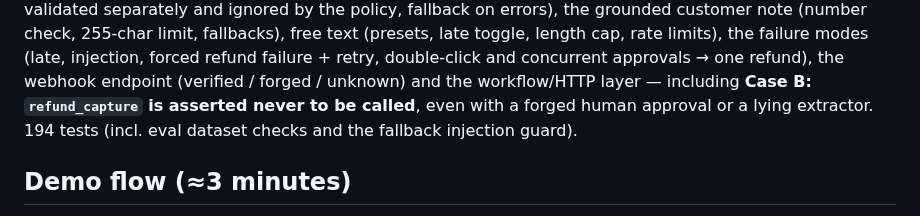
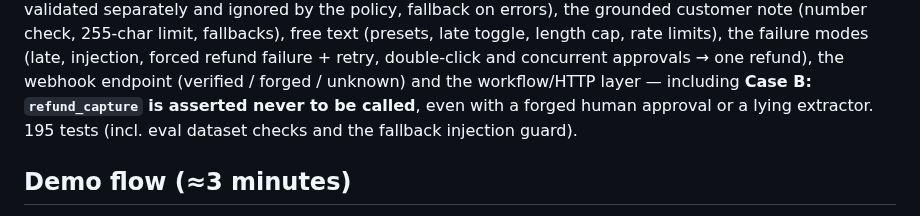
Before and after one commit to Fu93/tradeos, a Markdown page: README.md, the part around the change. Rendered like a GitHub page.

Commit message:
Screenshots: evidence panel (MOCK) after review fixes; README test count

```diff
--- a/README.md
+++ b/README.md
@@ -285,7 +285,7 @@ policy, fallback on errors), the grounded customer note (number check, 255-char
 (presets, late toggle, length cap, rate limits), the failure modes (late, injection, forced refund failure + retry,
 double-click and concurrent approvals → one refund), the webhook endpoint (verified / forged / unknown) and the
 workflow/HTTP layer — including **Case B: `refund_capture` is asserted never to be called**, even with a forged human
-approval or a lying extractor. 194 tests (incl. eval dataset checks and the fallback injection guard).
+approval or a lying extractor. 195 tests (incl. eval dataset checks and the fallback injection guard).
 
 ## Demo flow (≈3 minutes)
 
```
Also changed, not shown: docs/screenshots/evidence-details-caseA-mock.png, docs/screenshots/evidence-pending-completed-mock.png, docs/screenshots/evidence-pending-mock.png, docs/screenshots/evidence-summary-caseA-mock.png.
